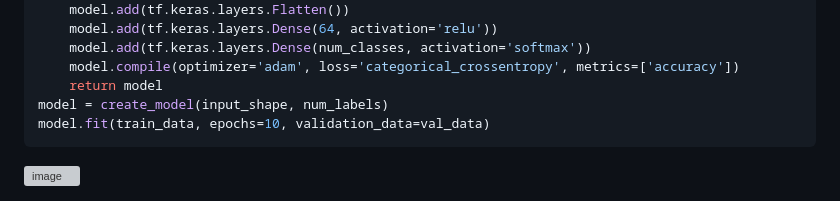
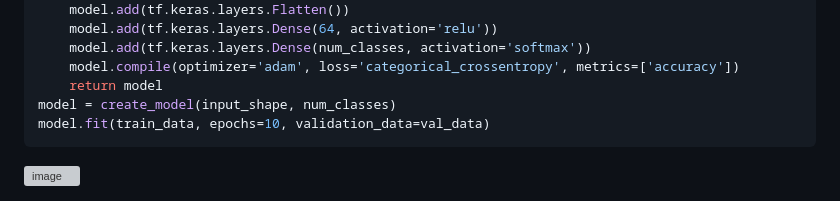
Before and after one commit to hughiephan/ai-material, a Markdown page: Vietnamese_Celeb_Classification.MD, the part around the change. GitHub-like rendering; grey boxes are pictures that could not be loaded.

````diff
--- a/Vietnamese_Celeb_Classification.MD
+++ b/Vietnamese_Celeb_Classification.MD
@@ -99,7 +99,7 @@ def create_model(input_shape, num_labels):
     model.add(tf.keras.layers.Dense(num_classes, activation='softmax'))
     model.compile(optimizer='adam', loss='categorical_crossentropy', metrics=['accuracy'])
     return model
-model = create_model(input_shape, num_labels)
+model = create_model(input_shape, num_classes)
 model.fit(train_data, epochs=10, validation_data=val_data)
 ```
 
````
